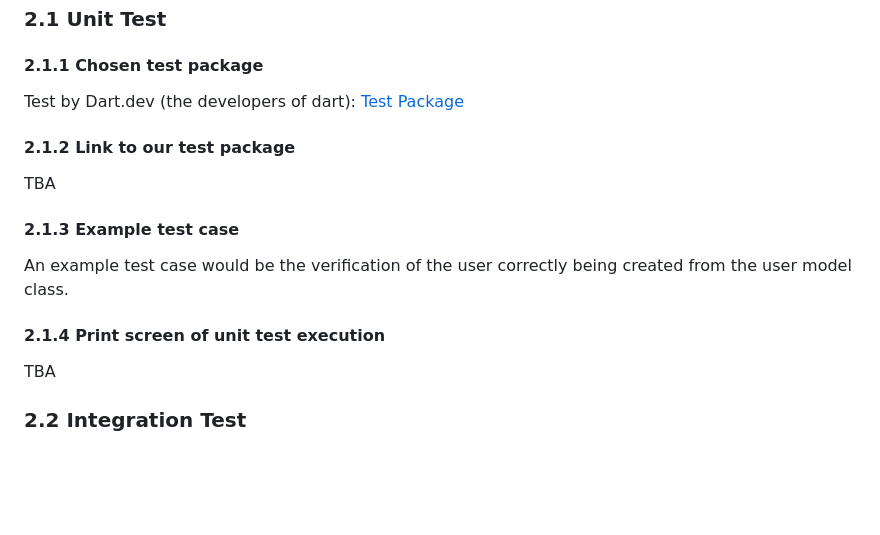
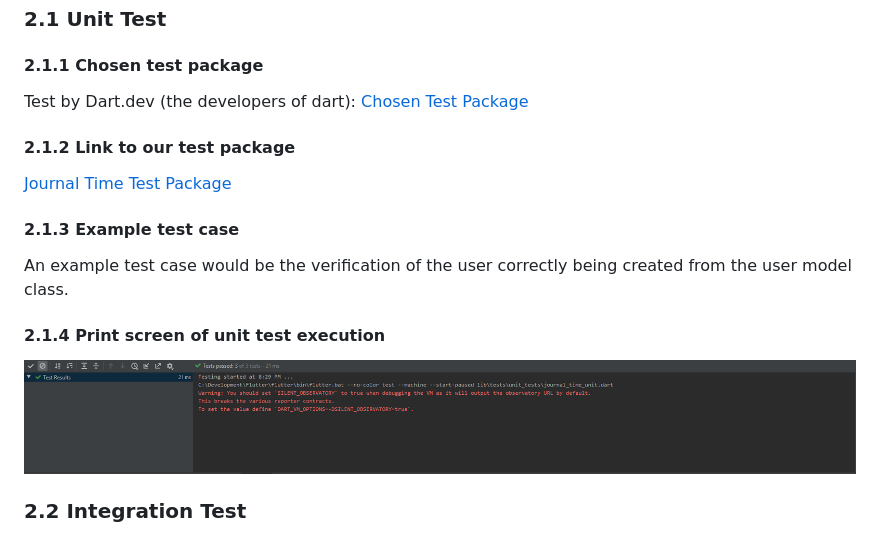
Before and after one commit to CS386-journal-time/CS386-journal-time, a Markdown page: D7_Verification_and_Validation/D7_Verification_and_Validation.md, the part around the change printed below. Rendered like a GitHub page; pictures changed too: D7_Verification_and_Validation/img/unit_tests.PNG (added); blank space fills up the shorter version.

Commit message:
Finished unit testing

```diff
--- a/D7_Verification_and_Validation/D7_Verification_and_Validation.md
+++ b/D7_Verification_and_Validation/D7_Verification_and_Validation.md
@@ -12,11 +12,11 @@ Users can also enter photos from their camera or camera roll into entries, as we
 
 #### 2.1.1 Chosen test package
 
-Test by Dart.dev (the developers of dart): [Test Package](https://pub.dev/packages/test)
+Test by Dart.dev (the developers of dart): [Chosen Test Package](https://pub.dev/packages/test)
 
 #### 2.1.2 Link to our test package
 
-TBA
+[Journal Time Test Package](https://github.com/CS386-journal-time/journal/blob/master/journal/lib/tests/unit_tests/journal_time_unit.dart)
 
 #### 2.1.3 Example test case
 
@@ -24,7 +24,7 @@ An example test case would be the verification of the user correctly being creat
 
 #### 2.1.4 Print screen of unit test execution
 
-TBA
+![Unit tests](./img/unit_tests.PNG)
 
 ### 2.2 Integration Test
 
```
Also changed, not shown: other parts of D7_Verification_and_Validation/D7_Verification_and_Validation.md (+0 -2 lines).
